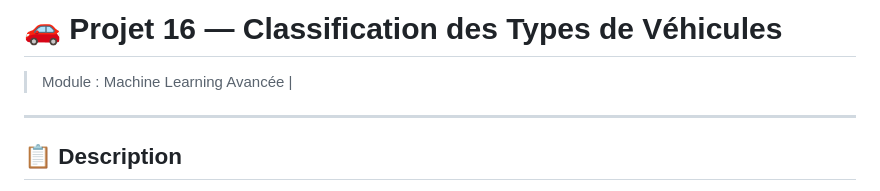
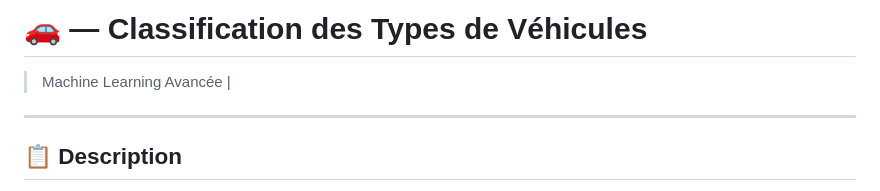
Before and after one commit to SaraBouguerra12/projet-vehicules, a Markdown page: README.md, the part around the change. Drawn GitHub-style.

Commit message:
Update project title formatting in README

```diff
--- a/README.md
+++ b/README.md
@@ -1,6 +1,6 @@
-# 🚗 Projet 16 — Classification des Types de Véhicules
+# 🚗 — Classification des Types de Véhicules
 
-> Module : Machine Learning Avancée |
+>  Machine Learning Avancée |
 
 ---
 
```
